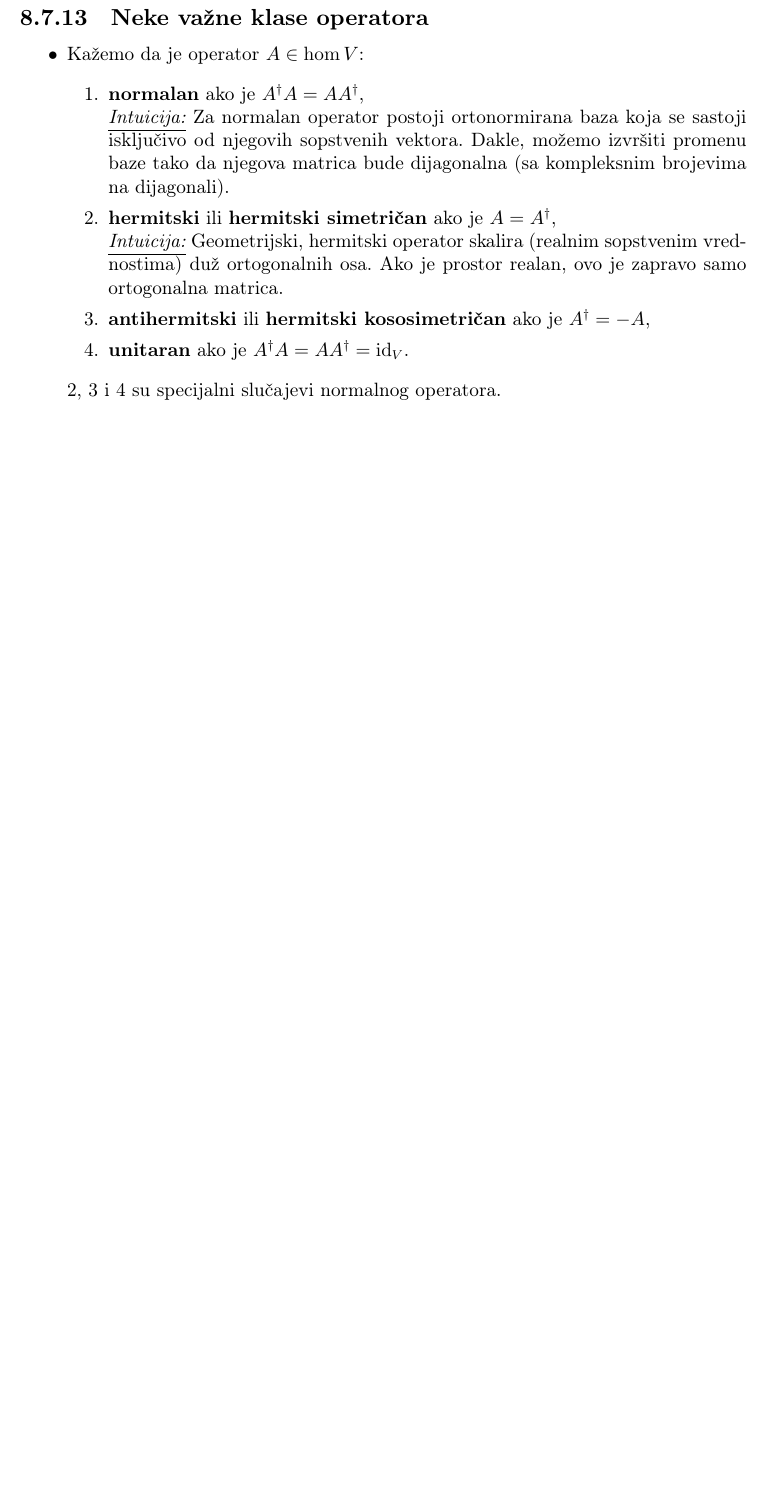
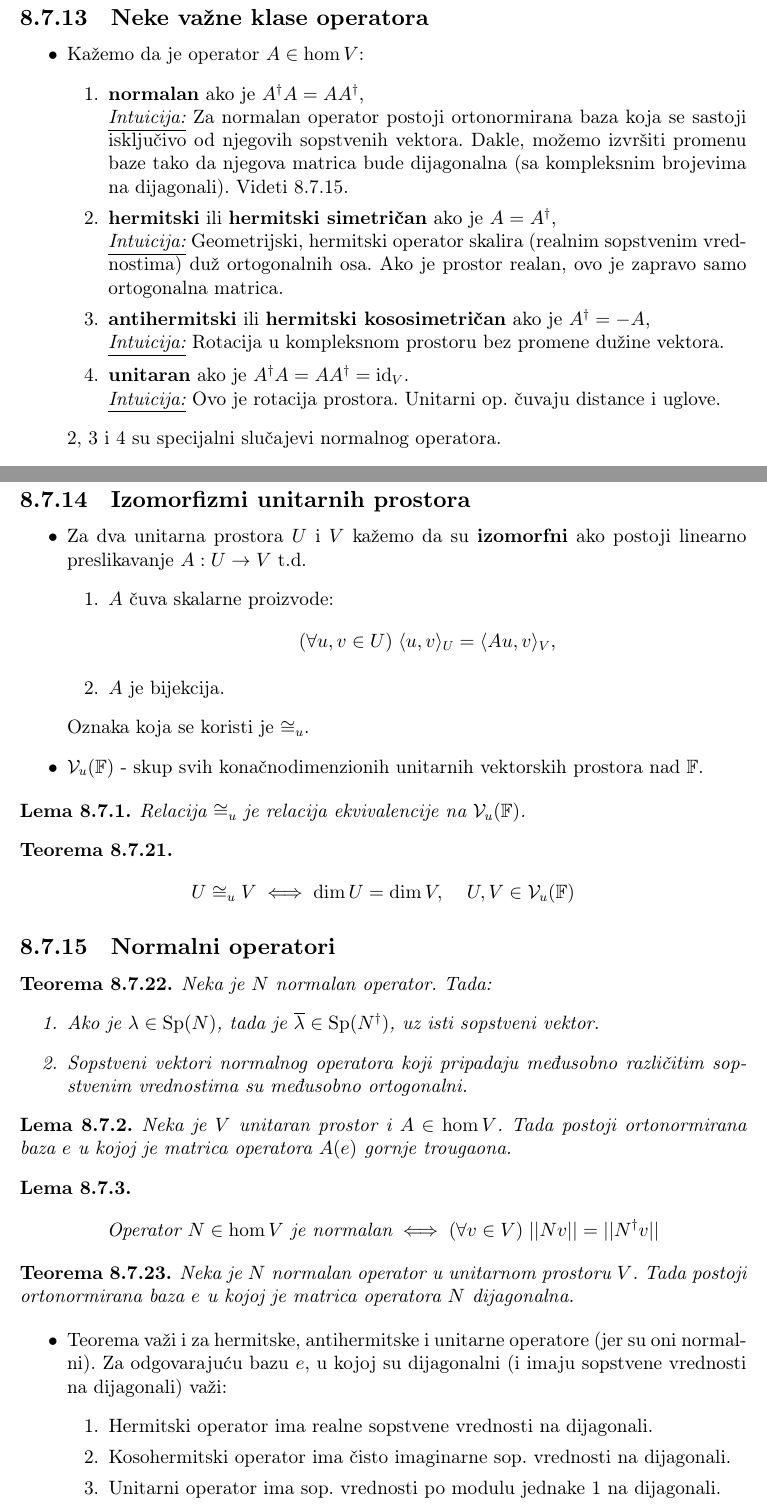
Before and after one commit to KostaCo/matematika-formule, a LaTeX document (matematika.tex): part of page 74 of 86 before the commit and two parts of pages 74 and 75 of 87 after it, the two joined at a grey line, cut so that both start at the same text, the shorter picture padded with empty space. Compiled offline with pdfLaTeX.

Commit message:
normalni operatori

```diff
--- a/matematika.tex
+++ b/matematika.tex
@@ -2840,12 +2840,14 @@ $A$, tačke pri preslikavanju $A$ mogu napustiti $L$, pa ponovna projekcija menj
         \item \textbf{normalan} ako je $A^\dagger A = A A^\dagger $,\\
         \noindent\underline{\textit{Intuicija:}} Za normalan operator postoji ortonormirana baza koja se sastoji isključivo od njegovih
         sopstvenih vektora. Dakle, možemo izvršiti promenu baze tako da njegova matrica bude dijagonalna (sa kompleksnim brojevima
-        na dijagonali).
+        na dijagonali). Videti \ref{normalniOperatori}.
         \item \textbf{hermitski} ili \textbf{hermitski simetričan} ako je $A = A^\dagger$,\\
         \noindent\underline{\textit{Intuicija:}} Geometrijski, hermitski operator skalira (realnim sopstvenim vrednostima)
         duž ortogonalnih osa. Ako je prostor realan, ovo je zapravo samo ortogonalna matrica.
-        \item \textbf{antihermitski} ili \textbf{hermitski kososimetričan} ako je $A^\dagger = - A$,
-        \item \textbf{unitaran} ako je $A^\dagger A= A A^\dagger = \operatorname{id}_V $.
+        \item \textbf{antihermitski} ili \textbf{hermitski kososimetričan} ako je $A^\dagger = - A$,\\
+        \noindent\underline{\textit{Intuicija:}} Rotacija u kompleksnom prostoru bez promene dužine vektora.
+        \item \textbf{unitaran} ako je $A^\dagger A= A A^\dagger = \operatorname{id}_V $.\\
+        \noindent\underline{\textit{Intuicija:}} Ovo je rotacija prostora. Unitarni op. čuvaju distance i uglove.
     \end{enumerate}
     2, 3 i 4 su specijalni slučajevi normalnog operatora.
     \item Ako je $V$ realan vektorski prostor, ovi operatori imaju specijalne nazive:
@@ -2883,6 +2885,57 @@ $A$, tačke pri preslikavanju $A$ mogu napustiti $L$, pa ponovna projekcija menj
     Neka je $A:V \to V$ operator koji čuva skalarni proizvod, tj. takav da za sve $v, w \in V$ važi jednakost
     \[ \langle Av, Aw \rangle = \langle v, w \rangle. \] Tada je $A$ linearan operator.
 \end{theorem}
+
+\subsection{Izomorfizmi unitarnih prostora}
+\begin{itemize}
+    \item Za dva unitarna prostora $U$ i $V$ kažemo da su \textbf{izomorfni} ako postoji linearno preslikavanje $A:U \to V$ t.d.
+    \begin{enumerate}
+        \item $A$ čuva skalarne proizvode:
+        \[ (\forall u,v \in U) \; \langle u, v \rangle_U = \langle Au, v \rangle_V, \]
+        \item $A$ je bijekcija.
+    \end{enumerate}
+    Oznaka koja se koristi je $\cong_u$.
+    \item $\mathcal{V}_u(\mathbb{F})$ - skup svih konačnodimenzionih unitarnih vektorskih prostora nad $\mathbb{F}$.
+\end{itemize}
+
+\begin{lemma}
+    Relacija $\cong_u$ je relacija ekvivalencije na $\mathcal{V}_u(\mathbb{F})$.
+\end{lemma}
+
+\begin{theorem}
+    \[ U \cong_u V \iff \dim U = \dim V, \;\;\;\; U,V \in  \mathcal{V}_u(\mathbb{F})\]
+\end{theorem}
+
+\subsection{Normalni operatori}
+\label{normalniOperatori}
+\begin{theorem}
+    Neka je $N$ normalan operator. Tada:
+    \begin{enumerate}
+        \item Ako je $\lambda \in \operatorname{Sp}(N)$, tada je $\overline{\lambda} \in \operatorname{Sp}(N^\dagger)$, uz isti sopstveni vektor.
+        \item Sopstveni vektori normalnog operatora koji pripadaju međusobno različitim sopstvenim vrednostima su međusobno ortogonalni.
+    \end{enumerate}
+\end{theorem}
+
+\begin{lemma}
+    Neka je $V$ unitaran prostor i $A \in \hom V$. Tada postoji ortonormirana baza $e$ u kojoj je matrica operatora $A(e)$ gornje trougaona.
+\end{lemma}
+
+\begin{lemma}
+    \[ \text{Operator } N \in \hom V \text{ je normalan} \iff (\forall v \in V)\; ||Nv|| = ||N^\dagger v|| \]
+\end{lemma}
+
+\begin{theorem}
+    Neka je $N$ normalan operator u unitarnom prostoru $V$. Tada postoji ortonormirana baza $e$ u kojoj je matrica operatora $N$ dijagonalna.
+\end{theorem}
+
+\begin{itemize}
+    \item Teorema važi i za hermitske, antihermitske i unitarne operatore (jer su oni normalni). Za odgovarajuću bazu $e$, u kojoj su dijagonalni (i imaju sopstvene vrednosti na dijagonali) važi:
+    \begin{enumerate}
+        \item Hermitski operator ima realne sopstvene vrednosti na dijagonali.
+        \item Kosohermitski operator ima čisto imaginarne sop. vrednosti na dijagonali.
+        \item Unitarni operator ima sop. vrednosti po modulu jednake 1 na dijagonali.
+    \end{enumerate}
+\end{itemize}
 
 \newpage
 \section{Bilinearne i kvadratne forme}
```
Also changed, not shown: matematika.pdf, 6 other files.
